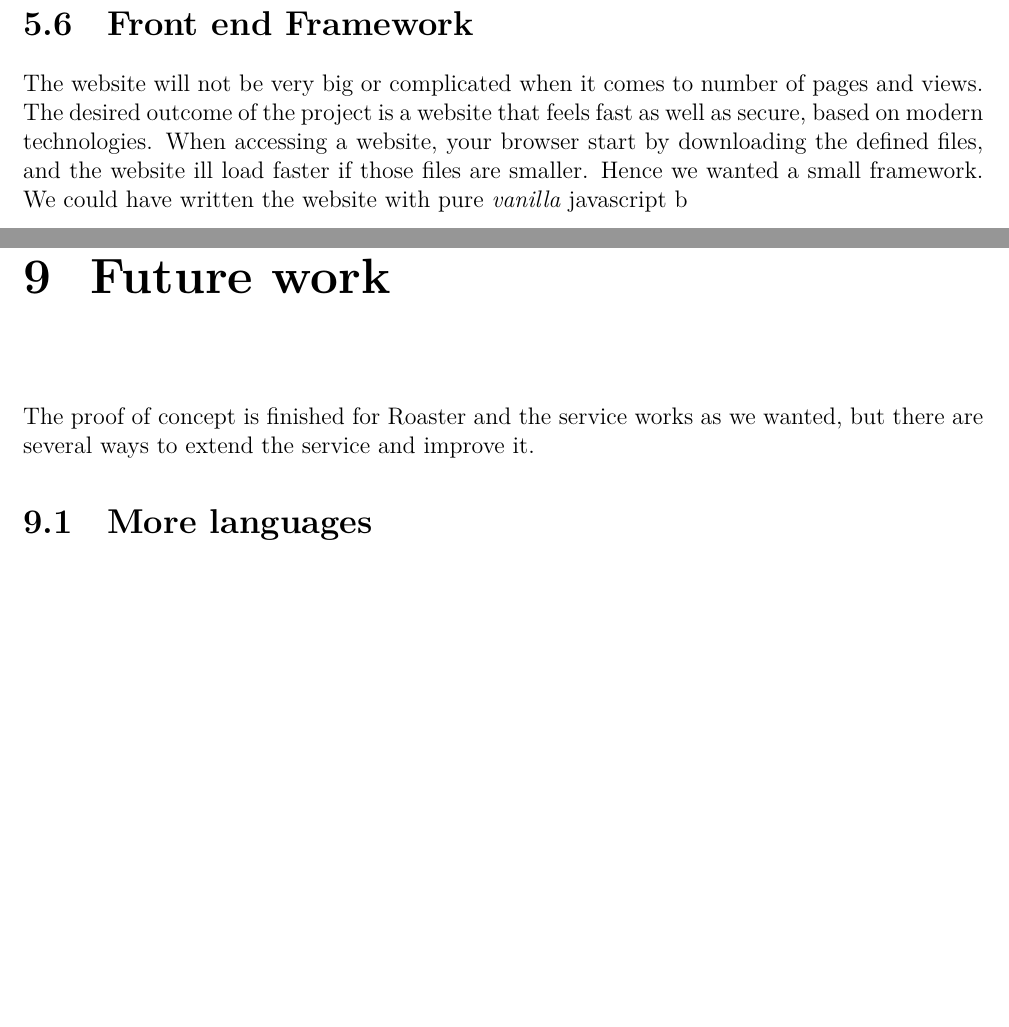
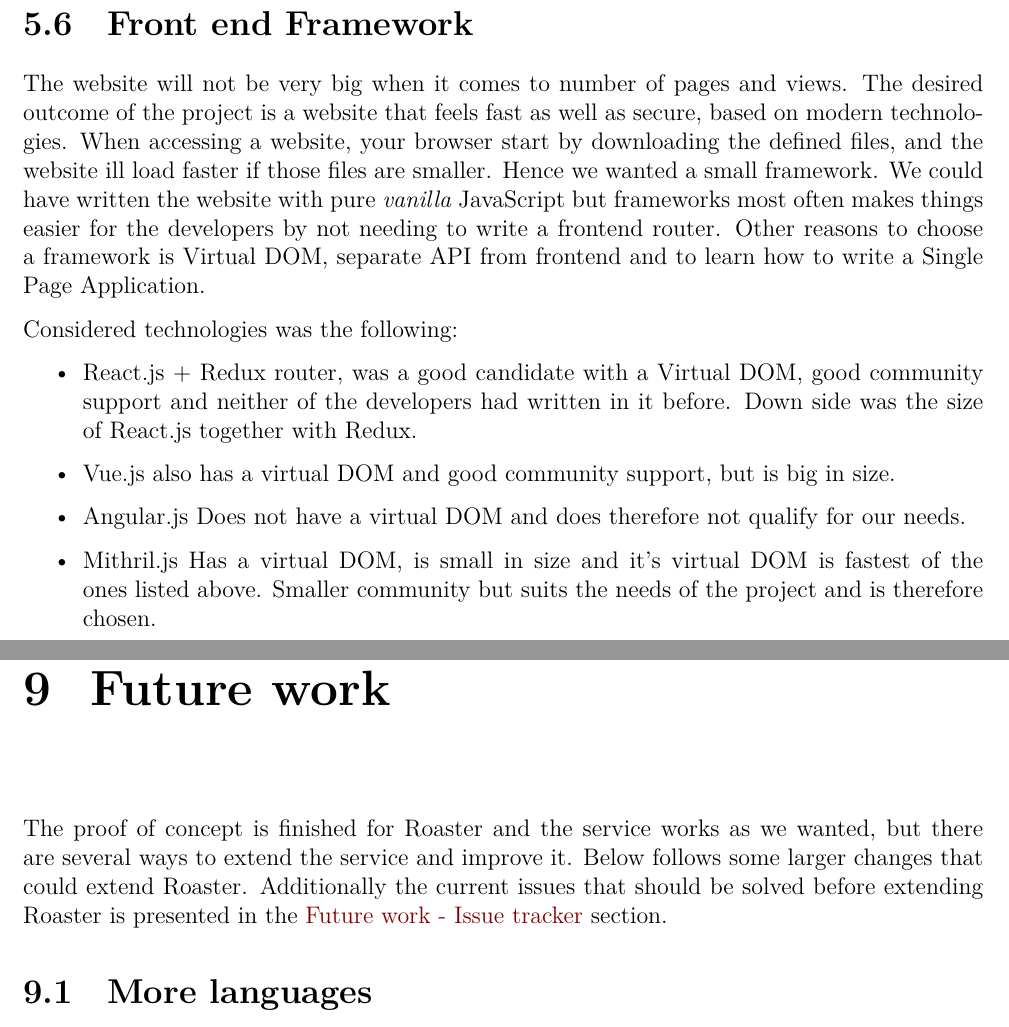
Before and after one commit to optmzr/m7011e-project-roaster-report, a LaTeX problem sheet (D7032E-Assignment1-Understanding-software-design-phihjo-2-wenwil-5.tex): two parts of pages 10 and 16 of 25, joined at a grey line, cut so that both start at the same text, the shorter picture padded with empty space. Compiled offline with XeLaTeX.

Commit message:
Code Issues 0 Pull requests 0 Projects 0 Wiki Insights Settings
sync

Co-authored-by:  William Wennerström <william@willeponken.me>
Co-authored-by: Philip Hjortsberg <philip@hjortsberg.me>

```diff
--- a/D7032E-Assignment1-Understanding-software-design-phihjo-2-wenwil-5.tex
+++ b/D7032E-Assignment1-Understanding-software-design-phihjo-2-wenwil-5.tex
@@ -227,9 +227,17 @@ Amazon Elastic beanstalk also incorporates a elastic load balancer which is what
 
 Due to the technology choices being deliberately chosen to be platform independent, a change of cloud provider or move to physical hardware would not be an impossible task.
 \section{Front end Framework}
-The website will not be very big or complicated when it comes to number of pages and views.
+The website will not be very big when it comes to number of pages and views.
 The desired outcome of the project is a website that feels fast as well as secure, based on modern technologies. When accessing a website, your browser start by downloading the defined files, and the website ill load faster if those files are smaller. Hence we wanted a small framework.
-We could have written the website with pure \textit{vanilla} javascript b
+We could have written the website with pure \textit{vanilla} JavaScript but frameworks most often makes things easier for the developers by not needing to write a frontend router. Other reasons to choose a framework is Virtual DOM, separate API from frontend and to learn how to write a Single Page Application.
+
+Considered technologies was the following:
+\begin{itemize}
+    \item React.js + Redux router, was a good candidate with a Virtual DOM, good community support and neither of the developers had written in it before. Down side was the size of React.js together with Redux.
+    \item Vue.js also has a virtual DOM and good community support, but is big in size.
+    \item Angular.js Does not have a virtual DOM and does therefore not qualify for our needs.
+    \item Mithril.js Has a virtual DOM, is small in size and it's virtual DOM is fastest of the ones listed above. Smaller community but suits the needs of the project and is therefore chosen.
+\end{itemize}
 
 \chapter{Description of software parts and interaction between them}
 
@@ -310,7 +318,7 @@ The \texttt{analyze/...} package that was written in Go for this project should
 In hindsight, we might have chosen a different cloud provider due to complexity in the configuration and maintaining of the service. TODO FILL WITH MORE INFO
 \chapter{Future work}
 \label{sec:future-work}
-The proof of concept is finished for Roaster and the service works as we wanted, but there are several ways to extend the service and improve it.
+The proof of concept is finished for Roaster and the service works as we wanted, but there are several ways to extend the service and improve it. Below follows some larger changes that could extend Roaster. Additionally the current issues that should be solved before extending Roaster is presented in the \hyperref[sec:issue-tracker]{Future work - Issue tracker} section.
 
 \section{More languages}
 One of the more obvious improvements is to add more languages than Python 3. A simple start would be to add Python 2.7. An interface for each language's static analyze toolkit has to be implemented that can fulfill the \texttt{analyze/...} package's generic \texttt{RoastResult} interface. Adding other languages than Python should be easy, but requires that a new toolchain and environment is setup for that specific language on the same system as the web service is running.
```
Also changed, not shown: D7032E-Assignment1-Understanding-software-design-phihjo-2-wenwil-5.tex (14 more changed lines).
